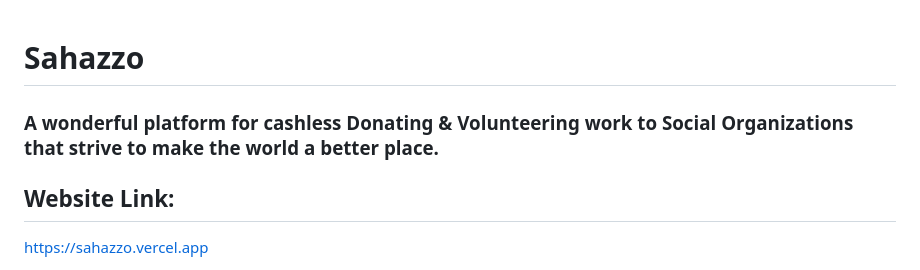
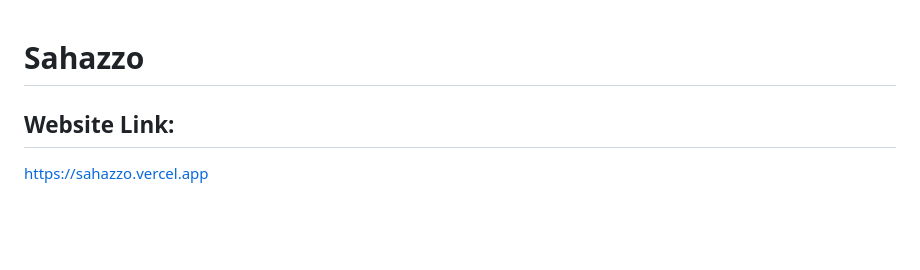
Before and after one commit to abdullah1065/sahazzo, a Markdown page: README.md, the part around the change. GitHub-like rendering; blank space fills up the shorter version.

```diff
--- a/README.md
+++ b/README.md
@@ -1,5 +1,4 @@
 # Sahazzo
-<h3> A wonderful platform for cashless Donating & Volunteering work to Social Organizations that strive to make the world a better place.  </h3>
 
 ## Website Link:
 https://sahazzo.vercel.app
```
